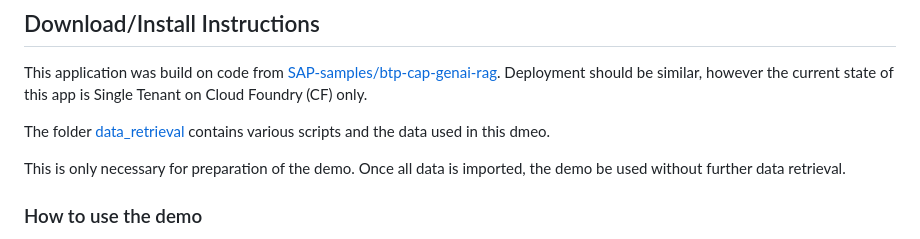
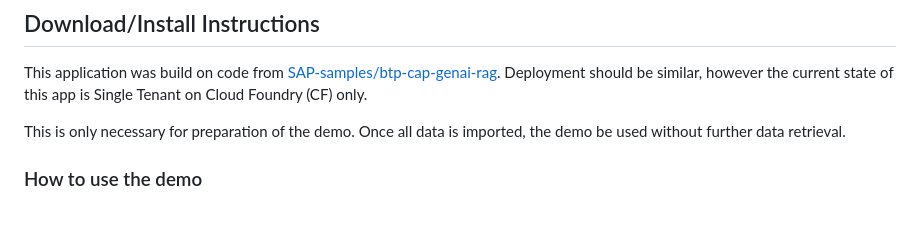
Before and after one commit to SAP-samples/analytics-cloud-datasphere-community-content, a Markdown page: Demos/HC_Vector_Engine_GenAI_Demo_App/README.md, the part around the change. Drawn GitHub-style; blank space fills up the shorter version.

Commit message:
Community Content

```diff
--- a/Demos/HC_Vector_Engine_GenAI_Demo_App/README.md
+++ b/Demos/HC_Vector_Engine_GenAI_Demo_App/README.md
@@ -69,8 +69,6 @@ You can download the sample data set [here](https://d.dam.sap.com/a/NnpLcEG?rc=1
 ## Download/Install Instructions
 This application was build on code from [SAP-samples/btp-cap-genai-rag](https://github.com/SAP-samples/btp-cap-genai-rag/tree/main).
 Deployment should be similar, however the current state of this app is Single Tenant on Cloud Foundry (CF) only.
-
-The folder [data_retrieval](./data_retrieval/) contains various scripts and the data used in this dmeo.
 
 This is only necessary for preparation of the demo. Once all data is imported, the demo be used without further data retrieval.
 
```
